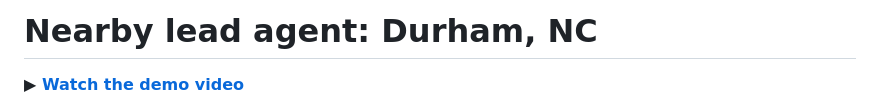
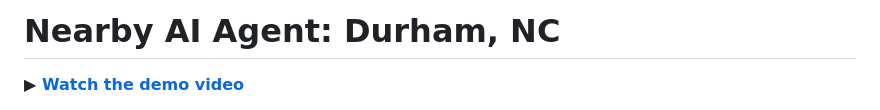
Before and after one commit to Jenniferli6/Nearby_AI_Agent, a Markdown page: README.md, the part around the change. Drawn GitHub-style.

```diff
--- a/README.md
+++ b/README.md
@@ -1,4 +1,4 @@
-# Nearby lead agent: Durham, NC
+# Nearby AI Agent: Durham, NC
 
 **▶ [Watch the demo video](https://youtu.be/qom40EYgyPo)**
 
```
